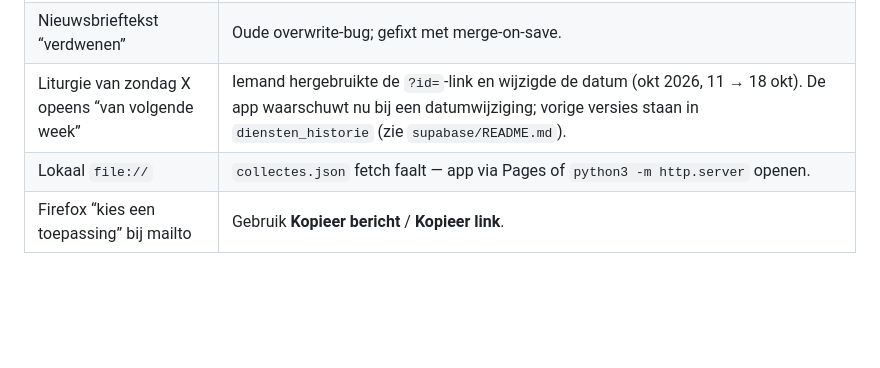
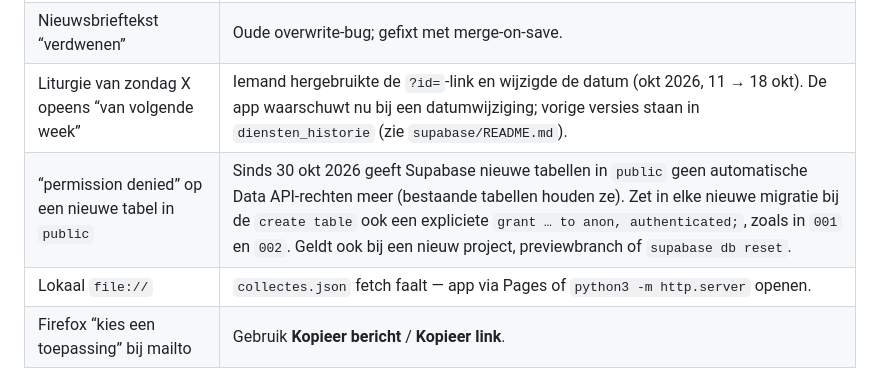
Before and after one commit to martijnroelandse/vrijburg, a Markdown page: HANDOVER.md, the part around the change. Drawn GitHub-style; blank space fills up the shorter version.

Commit message:
HANDOVER: valkuil toegevoegd over expliciete grants voor nieuwe tabellen in public
Co-Authored-By: Claude Sonnet 5.5 <noreply@anthropic.com>
Claude-Session: https://claude.ai/code/session_013w8auujKgkNcj7aWd3cEs6

```diff
--- a/HANDOVER.md
+++ b/HANDOVER.md
@@ -194,6 +194,7 @@ Zonder `RESEND_API_KEY` → HTTP 501 → UI opent mailto. Functie is al gedeploy
 | Gastbrief opent niet / alleen link op klembord | Was te lange mailto; opgelost met korte brief + info-pagina (PR #55). |
 | Nieuwsbrieftekst “verdwenen” | Oude overwrite-bug; gefixt met merge-on-save. |
 | Liturgie van zondag X opeens “van volgende week” | Iemand hergebruikte de `?id=`-link en wijzigde de datum (okt 2026, 11 → 18 okt). De app waarschuwt nu bij een datumwijziging; vorige versies staan in `diensten_historie` (zie `supabase/README.md`). |
+| “permission denied” op een nieuwe tabel in `public` | Sinds 30 okt 2026 geeft Supabase nieuwe tabellen in `public` geen automatische Data API-rechten meer (bestaande tabellen houden ze). Zet in elke nieuwe migratie bij de `create table` ook een expliciete `grant … to anon, authenticated;`, zoals in `001` en `002`. Geldt ook bij een nieuw project, previewbranch of `supabase db reset`. |
 | Lokaal `file://` | `collectes.json` fetch faalt — app via Pages of `python3 -m http.server` openen. |
 | Firefox “kies een toepassing” bij mailto | Gebruik **Kopieer bericht** / **Kopieer link**. |
 
```
